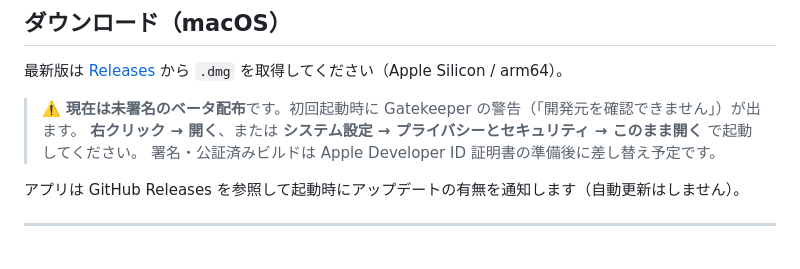
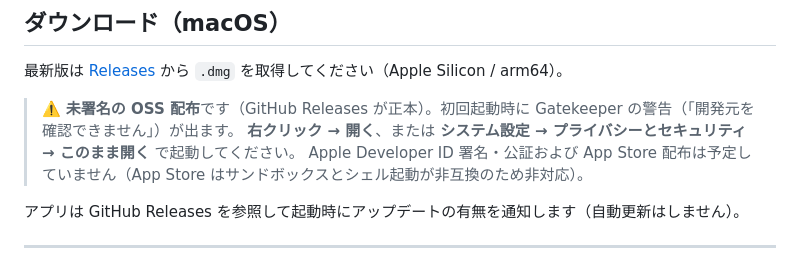
Before and after one commit to willink-oss/agentdeck, a Markdown page: README.md, the part around the change. GitHub-like rendering.

Commit message:
docs(readme): 署名/App Store 見送りを反映し OSS 未署名配布前提に修正
CEO 方針確定: 署名版/App Store 公開は当面不要・OSS パッケージとして
管理。「署名版に差し替え予定」の記述を削除し、未署名 OSS 配布
(GitHub Releases 正本) + Gatekeeper 回避手順を恒常的な案内に変更。

Co-Authored-By: Claude Opus 4.8 (1M context) <noreply@anthropic.com>

```diff
--- a/README.md
+++ b/README.md
@@ -28,9 +28,9 @@
 
 最新版は [Releases](https://github.com/willink-oss/agentdeck/releases) から `.dmg` を取得してください（Apple Silicon / arm64）。
 
-> ⚠️ **現在は未署名のベータ配布**です。初回起動時に Gatekeeper の警告（「開発元を確認できません」）が出ます。
+> ⚠️ **未署名の OSS 配布**です（GitHub Releases が正本）。初回起動時に Gatekeeper の警告（「開発元を確認できません」）が出ます。
 > **右クリック → 開く**、または **システム設定 → プライバシーとセキュリティ → このまま開く** で起動してください。
-> 署名・公証済みビルドは Apple Developer ID 証明書の準備後に差し替え予定です。
+> Apple Developer ID 署名・公証および App Store 配布は予定していません（App Store はサンドボックスとシェル起動が非互換のため非対応）。
 
 アプリは GitHub Releases を参照して起動時にアップデートの有無を通知します（自動更新はしません）。
 
```
